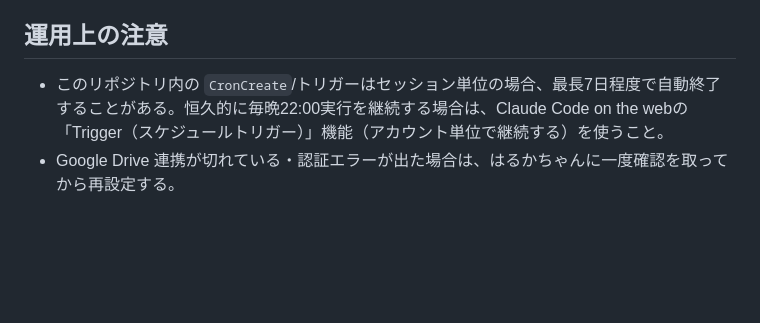
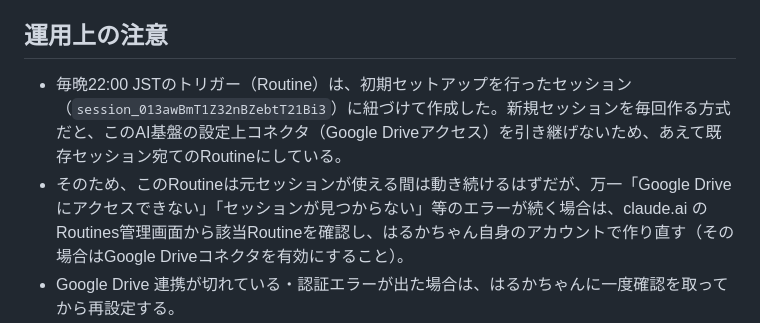
Before and after one commit to harubaru74-collab/dekita-diary, a Markdown page: ROUTINE.md, the part around the change. Rendered like a GitHub page; blank space fills up the shorter version.

Commit message:
ROUTINE.md: 実際のトリガー方式(既存セッション紐づけ)を反映
Co-Authored-By: Claude Sonnet 5 <noreply@anthropic.com>
Claude-Session: https://claude.ai/code/session_013awBmT1Z32nBZebtT21Bi3

```diff
--- a/ROUTINE.md
+++ b/ROUTINE.md
@@ -35,6 +35,7 @@
 
 ## 運用上の注意
 
-- このリポジトリ内の `CronCreate`/トリガーはセッション単位の場合、最長7日程度で自動終了することがある。恒久的に毎晩22:00実行を継続する場合は、Claude Code on the webの「Trigger（スケジュールトリガー）」機能（アカウント単位で継続する）を使うこと。
+- 毎晩22:00 JSTのトリガー（Routine）は、初期セットアップを行ったセッション（`session_013awBmT1Z32nBZebtT21Bi3`）に紐づけて作成した。新規セッションを毎回作る方式だと、このAI基盤の設定上コネクタ（Google Driveアクセス）を引き継げないため、あえて既存セッション宛てのRoutineにしている。
+- そのため、このRoutineは元セッションが使える間は動き続けるはずだが、万一「Google Driveにアクセスできない」「セッションが見つからない」等のエラーが続く場合は、claude.ai の Routines管理画面から該当Routineを確認し、はるかちゃん自身のアカウントで作り直す（その場合はGoogle Driveコネクタを有効にすること）。
 - Google Drive 連携が切れている・認証エラーが出た場合は、はるかちゃんに一度確認を取ってから再設定する。
 - 参考実装：`roumu-news` リポジトリの `ROUTINE.md` / `archive/BUILD.md`（毎日のGitHub自動保存・Artifact再公開の仕組みは同じ考え方）。ただし労務ニュースは公開ポートフォリオ用、こちらは非公開の個人用なので、公開範囲の扱いだけは明確に区別すること。
```
